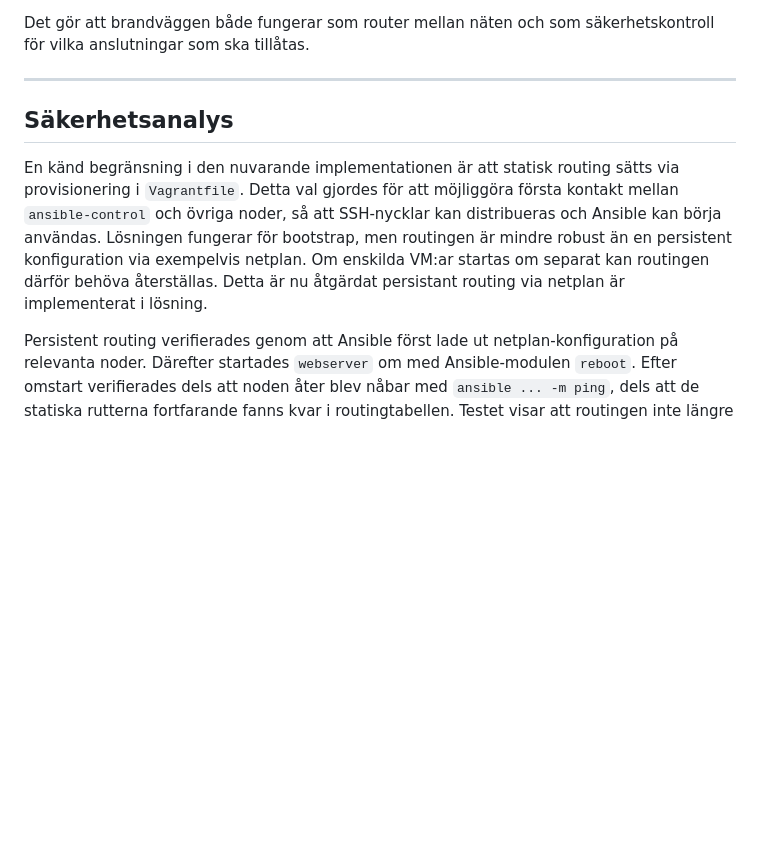
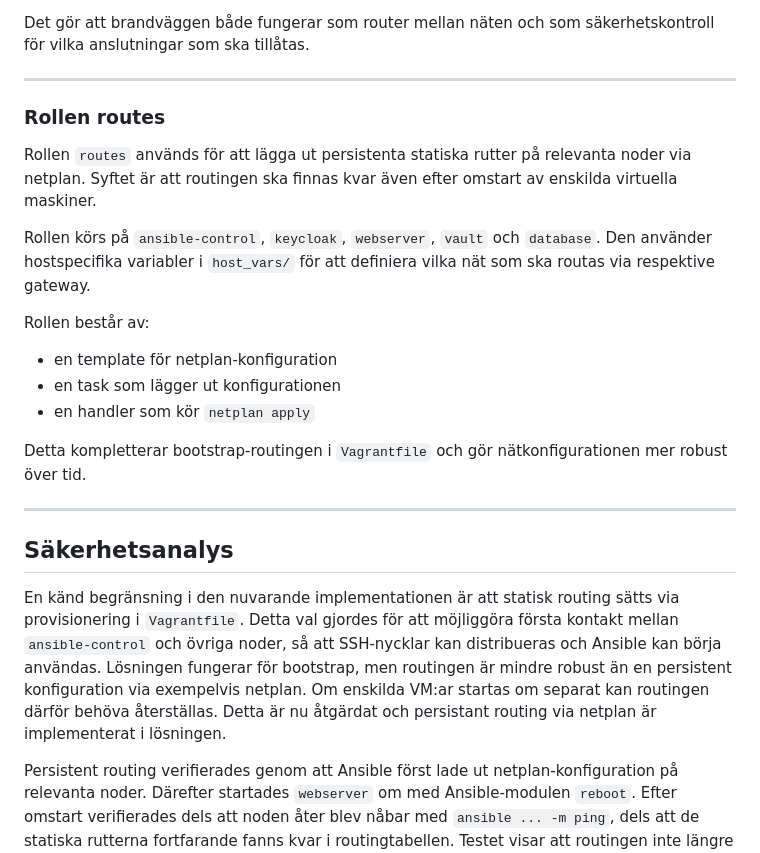
Before and after one commit to d-lindskog/Virtualiseringsteknik, a Markdown page: readme.md, the part around one of its changes. Rendered like a GitHub page; blank space fills up the shorter version.

```diff
--- a/readme.md
+++ b/readme.md
@@ -219,8 +246,23 @@ Det gör att brandväggen både fungerar som router mellan näten och som säker
 
 ---
 
+### Rollen routes
+
+Rollen `routes` används för att lägga ut persistenta statiska rutter på relevanta noder via netplan. Syftet är att routingen ska finnas kvar även efter omstart av enskilda virtuella maskiner.
+
+Rollen körs på `ansible-control`, `keycloak`, `webserver`, `vault` och `database`. Den använder hostspecifika variabler i `host_vars/` för att definiera vilka nät som ska routas via respektive gateway.
+
+Rollen består av:
+- en template för netplan-konfiguration
+- en task som lägger ut konfigurationen
+- en handler som kör `netplan apply`
+
+Detta kompletterar bootstrap-routingen i `Vagrantfile` och gör nätkonfigurationen mer robust över tid.
+
+---
+
 ## Säkerhetsanalys
 
-En känd begränsning i den nuvarande implementationen är att statisk routing sätts via provisionering i `Vagrantfile`. Detta val gjordes för att möjliggöra första kontakt mellan `ansible-control` och övriga noder, så att SSH-nycklar kan distribueras och Ansible kan börja användas. Lösningen fungerar för bootstrap, men routingen är mindre robust än en persistent konfiguration via exempelvis netplan. Om enskilda VM:ar startas om separat kan routingen därför behöva återställas. Detta är nu åtgärdat persistant routing via netplan är implementerat i lösning.
+En känd begränsning i den nuvarande implementationen är att statisk routing sätts via provisionering i `Vagrantfile`. Detta val gjordes för att möjliggöra första kontakt mellan `ansible-control` och övriga noder, så att SSH-nycklar kan distribueras och Ansible kan börja användas. Lösningen fungerar för bootstrap, men routingen är mindre robust än en persistent konfiguration via exempelvis netplan. Om enskilda VM:ar startas om separat kan routingen därför behöva återställas. Detta är nu åtgärdat och persistant routing via netplan är implementerat i lösningen.
 
 Persistent routing verifierades genom att Ansible först lade ut netplan-konfiguration på relevanta noder. Därefter startades `webserver` om med Ansible-modulen `reboot`. Efter omstart verifierades dels att noden åter blev nåbar med `ansible ... -m ping`, dels att de statiska rutterna fortfarande fanns kvar i routingtabellen. Testet visar att routingen inte längre enbart är beroende av provisionering i `Vagrantfile`, utan överlever omstart av enskild VM.
```
Also changed, not shown: other parts of readme.md (+35 -8 lines).
